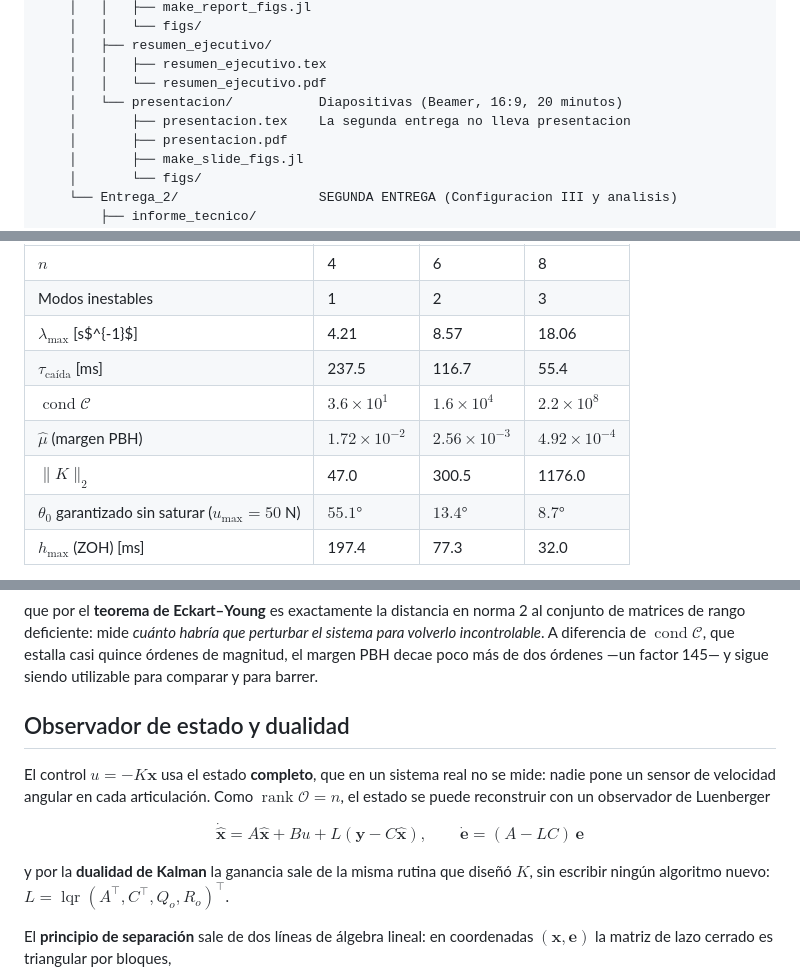
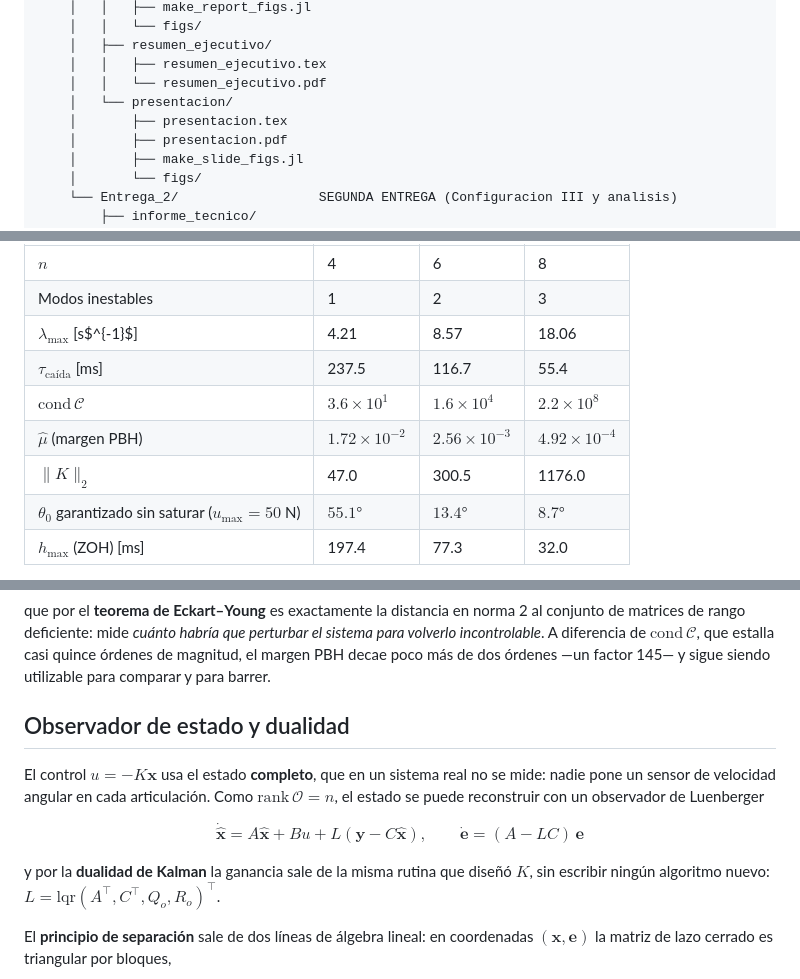
Before and after one commit to sauribee/proyecto-pendulos, a Markdown page: README.md, 3 parts joined by grey strips. Drawn GitHub-style.

Commit message:
Homogeneiza notación y árbol en README
Se limpió la sección de estructura del proyecto eliminando comentarios desactualizados sobre la presentación. Además, se unificó la notación matemática en fórmulas y tablas (por ejemplo, cond, rank, lqr y norma de K) para usar comandos LaTeX consistentes y con mejor renderizado.

```diff
--- a/README.md
+++ b/README.md
@@ -90,8 +90,8 @@ proyecto-pendulos/
     │   ├── resumen_ejecutivo/
     │   │   ├── resumen_ejecutivo.tex
     │   │   └── resumen_ejecutivo.pdf
-    │   └── presentacion/           Diapositivas (Beamer, 16:9, 20 minutos)
-    │       ├── presentacion.tex    La segunda entrega no lleva presentacion
+    │   └── presentacion/
+    │       ├── presentacion.tex
     │       ├── presentacion.pdf
     │       ├── make_slide_figs.jl
     │       └── figs/
@@ -316,9 +316,9 @@ Con los parámetros por defecto de cada una:
 | Modos inestables | 1 | 2 | 3 |
 | $\lambda_{\max}$ [s$^{-1}$] | 4.21 | 8.57 | 18.06 |
 | $\tau_{\text{caída}}$ [ms] | 237.5 | 116.7 | 55.4 |
-| $\operatorname{cond}\mathcal{C}$ | $3.6\times10^{1}$ | $1.6\times10^{4}$ | $2.2\times10^{8}$ |
+| $\mathrm{cond}\,\mathcal{C}$ | $3.6\times10^{1}$ | $1.6\times10^{4}$ | $2.2\times10^{8}$ |
 | $\hat\mu$ (margen PBH) | $1.72\times10^{-2}$ | $2.56\times10^{-3}$ | $4.92\times10^{-4}$ |
-| $\|K\|_2$ | 47.0 | 300.5 | 1176.0 |
+| $\lVert K\rVert_2$ | 47.0 | 300.5 | 1176.0 |
 | $\theta_0$ garantizado sin saturar ($u_{\max}=50$ N) | $55.1°$ | $13.4°$ | $8.7°$ |
 | $h_{\max}$ (ZOH) [ms] | 197.4 | 77.3 | 32.0 |
 
@@ -357,7 +357,7 @@ $$\mu_{\text{PBH}}=\min_{\lambda\in\sigma(A)}\ \sigma_{\min}\big[\,A-\lambda I \
 que por el **teorema de Eckart–Young** es exactamente la distancia en norma 2 al
 conjunto de matrices de rango deficiente: mide *cuánto habría que perturbar el
 sistema para volverlo incontrolable*. A diferencia de
-$\operatorname{cond}\mathcal{C}$, que estalla casi quince órdenes de magnitud,
+$\mathrm{cond}\,\mathcal{C}$, que estalla casi quince órdenes de magnitud,
 el margen PBH decae poco más de dos órdenes —un factor 145— y sigue siendo
 utilizable para comparar y para barrer.
 
@@ -365,14 +365,14 @@ utilizable para comparar y para barrer.
 
 El control $u = -K\mathbf{x}$ usa el estado **completo**, que en un sistema real
 no se mide: nadie pone un sensor de velocidad angular en cada articulación. Como
-$\operatorname{rank}\mathcal{O} = n$, el estado se puede reconstruir con un
+$\mathrm{rank}\,\mathcal{O} = n$, el estado se puede reconstruir con un
 observador de Luenberger
 
 $$\dot{\hat{\mathbf{x}}} = A\hat{\mathbf{x}} + Bu + L(\mathbf{y} - C\hat{\mathbf{x}}),
 \qquad \dot{\mathbf{e}} = (A - LC)\,\mathbf{e}$$
 
 y por la **dualidad de Kalman** la ganancia sale de la misma rutina que diseñó
-$K$, sin escribir ningún algoritmo nuevo: $L = \operatorname{lqr}(A^\top, C^\top, Q_o, R_o)^\top$.
+$K$, sin escribir ningún algoritmo nuevo: $L = \mathrm{lqr}(A^\top, C^\top, Q_o, R_o)^\top$.
 
 El **principio de separación** sale de dos líneas de álgebra lineal: en
 coordenadas $(\mathbf{x}, \mathbf{e})$ la matriz de lazo cerrado es triangular
```
Also changed, not shown: other parts of README.md (+2 -2 lines).
